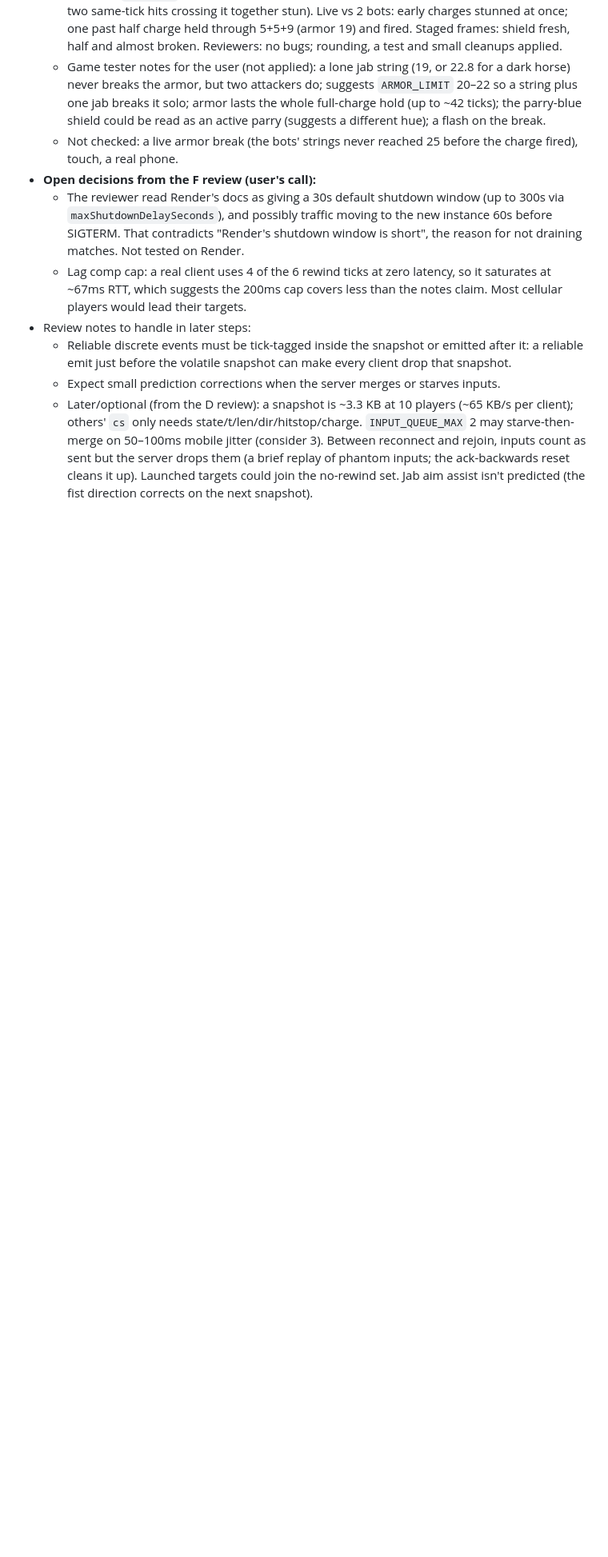
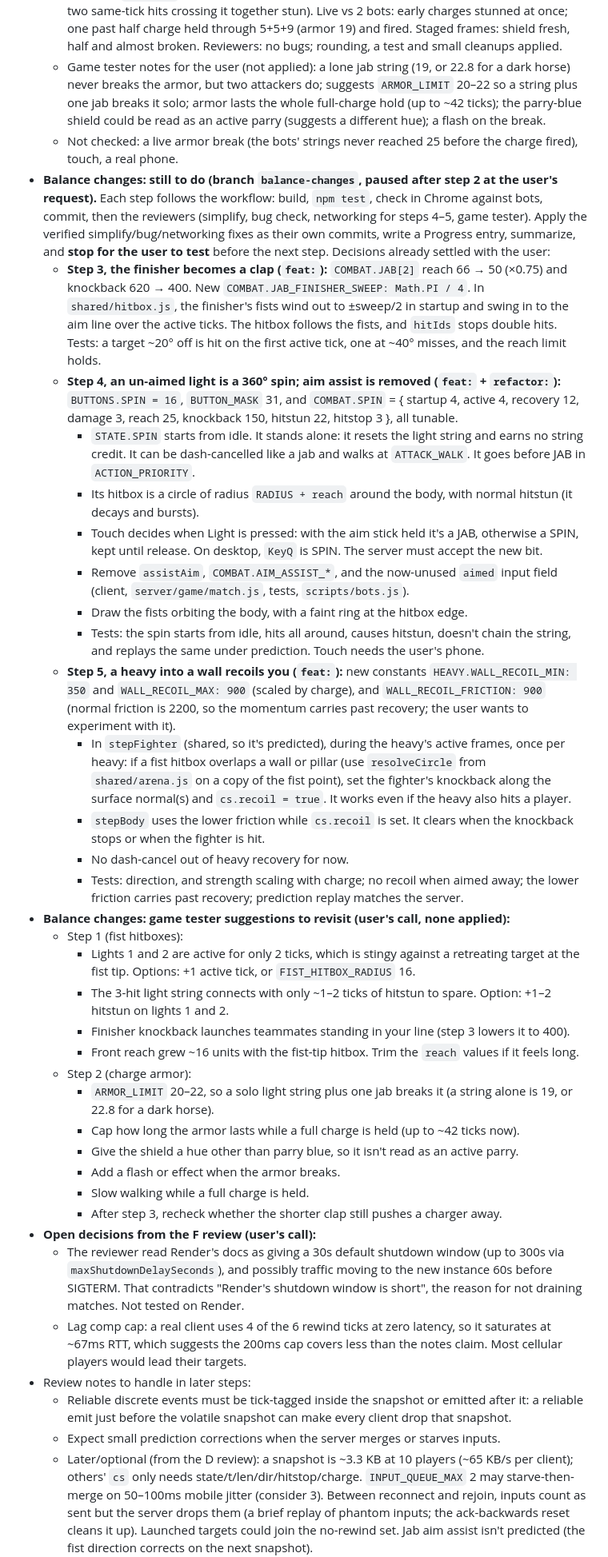
Before and after one commit to Motor-byk/i-d-KO, a Markdown page: PLAN.md, the part around the change. Shown at 80% size. Rendered like a GitHub page; blank space fills up the shorter version.

Commit message:
chore: plan the remaining balance steps and open suggestions
- steps 3-5 with the settled decisions, so work can resume later
- the game tester's suggestions from steps 1-2, gathered to revisit

```diff
--- a/PLAN.md
+++ b/PLAN.md
@@ -58,6 +58,33 @@
   - Checked: `npm test` (early charge stunned, armored hit holds, the limit-crossing hit stuns, two same-tick hits crossing it together stun). Live vs 2 bots: early charges stunned at once; one past half charge held through 5+5+9 (armor 19) and fired. Staged frames: shield fresh, half and almost broken. Reviewers: no bugs; rounding, a test and small cleanups applied.
   - Game tester notes for the user (not applied): a lone jab string (19, or 22.8 for a dark horse) never breaks the armor, but two attackers do; suggests `ARMOR_LIMIT` 20–22 so a string plus one jab breaks it solo; armor lasts the whole full-charge hold (up to ~42 ticks); the parry-blue shield could be read as an active parry (suggests a different hue); a flash on the break.
   - Not checked: a live armor break (the bots' strings never reached 25 before the charge fired), touch, a real phone.
+- **Balance changes: still to do (branch `balance-changes`, paused after step 2 at the user's request).** Each step follows the workflow: build, `npm test`, check in Chrome against bots, commit, then the reviewers (simplify, bug check, networking for steps 4–5, game tester). Apply the verified simplify/bug/networking fixes as their own commits, write a Progress entry, summarize, and **stop for the user to test** before the next step. Decisions already settled with the user:
+  - **Step 3, the finisher becomes a clap (`feat:`):** `COMBAT.JAB[2]` reach 66 → 50 (×0.75) and knockback 620 → 400. New `COMBAT.JAB_FINISHER_SWEEP: Math.PI / 4`. In `shared/hitbox.js`, the finisher's fists wind out to ±sweep/2 in startup and swing in to the aim line over the active ticks. The hitbox follows the fists, and `hitIds` stops double hits. Tests: a target ~20° off is hit on the first active tick, one at ~40° misses, and the reach limit holds.
+  - **Step 4, an un-aimed light is a 360° spin; aim assist is removed (`feat:` + `refactor:`):** `BUTTONS.SPIN = 16`, `BUTTON_MASK` 31, and `COMBAT.SPIN` = { startup 4, active 4, recovery 12, damage 3, reach 25, knockback 150, hitstun 22, hitstop 3 }, all tunable.
+    - `STATE.SPIN` starts from idle. It stands alone: it resets the light string and earns no string credit. It can be dash-cancelled like a jab and walks at `ATTACK_WALK`. It goes before JAB in `ACTION_PRIORITY`.
+    - Its hitbox is a circle of radius `RADIUS + reach` around the body, with normal hitstun (it decays and bursts).
+    - Touch decides when Light is pressed: with the aim stick held it's a JAB, otherwise a SPIN, kept until release. On desktop, `KeyQ` is SPIN. The server must accept the new bit.
+    - Remove `assistAim`, `COMBAT.AIM_ASSIST_*`, and the now-unused `aimed` input field (client, `server/game/match.js`, tests, `scripts/bots.js`).
+    - Draw the fists orbiting the body, with a faint ring at the hitbox edge.
+    - Tests: the spin starts from idle, hits all around, causes hitstun, doesn't chain the string, and replays the same under prediction. Touch needs the user's phone.
+  - **Step 5, a heavy into a wall recoils you (`feat:`):** new constants `HEAVY.WALL_RECOIL_MIN: 350` and `WALL_RECOIL_MAX: 900` (scaled by charge), and `WALL_RECOIL_FRICTION: 900` (normal friction is 2200, so the momentum carries past recovery; the user wants to experiment with it).
+    - In `stepFighter` (shared, so it's predicted), during the heavy's active frames, once per heavy: if a fist hitbox overlaps a wall or pillar (use `resolveCircle` from `shared/arena.js` on a copy of the fist point), set the fighter's knockback along the surface normal(s) and `cs.recoil = true`. It works even if the heavy also hits a player.
+    - `stepBody` uses the lower friction while `cs.recoil` is set. It clears when the knockback stops or when the fighter is hit.
+    - No dash-cancel out of heavy recovery for now.
+    - Tests: direction, and strength scaling with charge; no recoil when aimed away; the lower friction carries past recovery; prediction replay matches the server.
+- **Balance changes: game tester suggestions to revisit (user's call, none applied):**
+  - Step 1 (fist hitboxes):
+    - Lights 1 and 2 are active for only 2 ticks, which is stingy against a retreating target at the fist tip. Options: +1 active tick, or `FIST_HITBOX_RADIUS` 16.
+    - The 3-hit light string connects with only ~1–2 ticks of hitstun to spare. Option: +1–2 hitstun on lights 1 and 2.
+    - Finisher knockback launches teammates standing in your line (step 3 lowers it to 400).
+    - Front reach grew ~16 units with the fist-tip hitbox. Trim the `reach` values if it feels long.
+  - Step 2 (charge armor):
+    - `ARMOR_LIMIT` 20–22, so a solo light string plus one jab breaks it (a string alone is 19, or 22.8 for a dark horse).
+    - Cap how long the armor lasts while a full charge is held (up to ~42 ticks now).
+    - Give the shield a hue other than parry blue, so it isn't read as an active parry.
+    - Add a flash or effect when the armor breaks.
+    - Slow walking while a full charge is held.
+    - After step 3, recheck whether the shorter clap still pushes a charger away.
 - **Open decisions from the F review (user's call):**
   - The reviewer read Render's docs as giving a 30s default shutdown window (up to 300s via `maxShutdownDelaySeconds`), and possibly traffic moving to the new instance 60s before SIGTERM. That contradicts "Render's shutdown window is short", the reason for not draining matches. Not tested on Render.
   - Lag comp cap: a real client uses 4 of the 6 rewind ticks at zero latency, so it saturates at ~67ms RTT, which suggests the 200ms cap covers less than the notes claim. Most cellular players would lead their targets.
```
